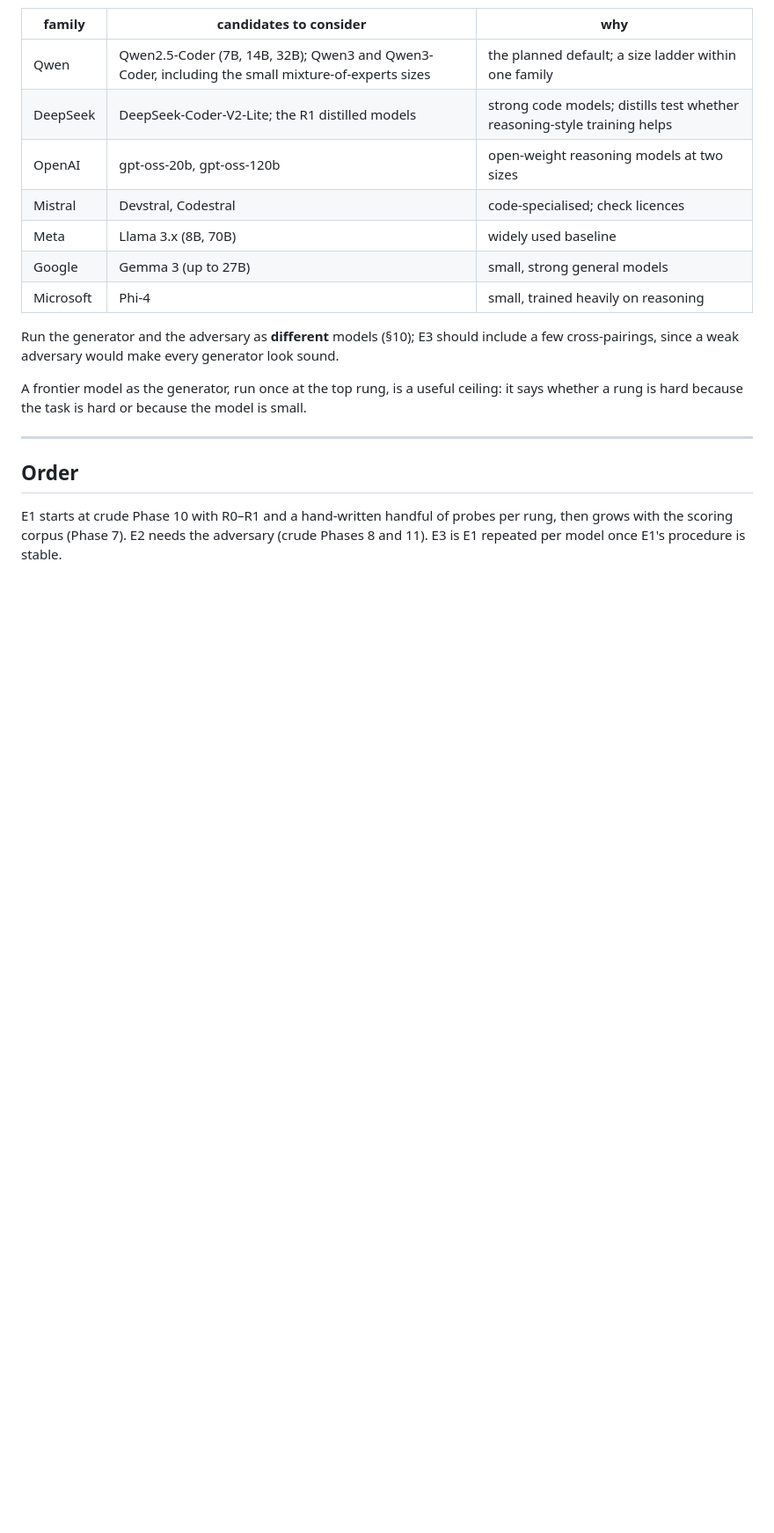
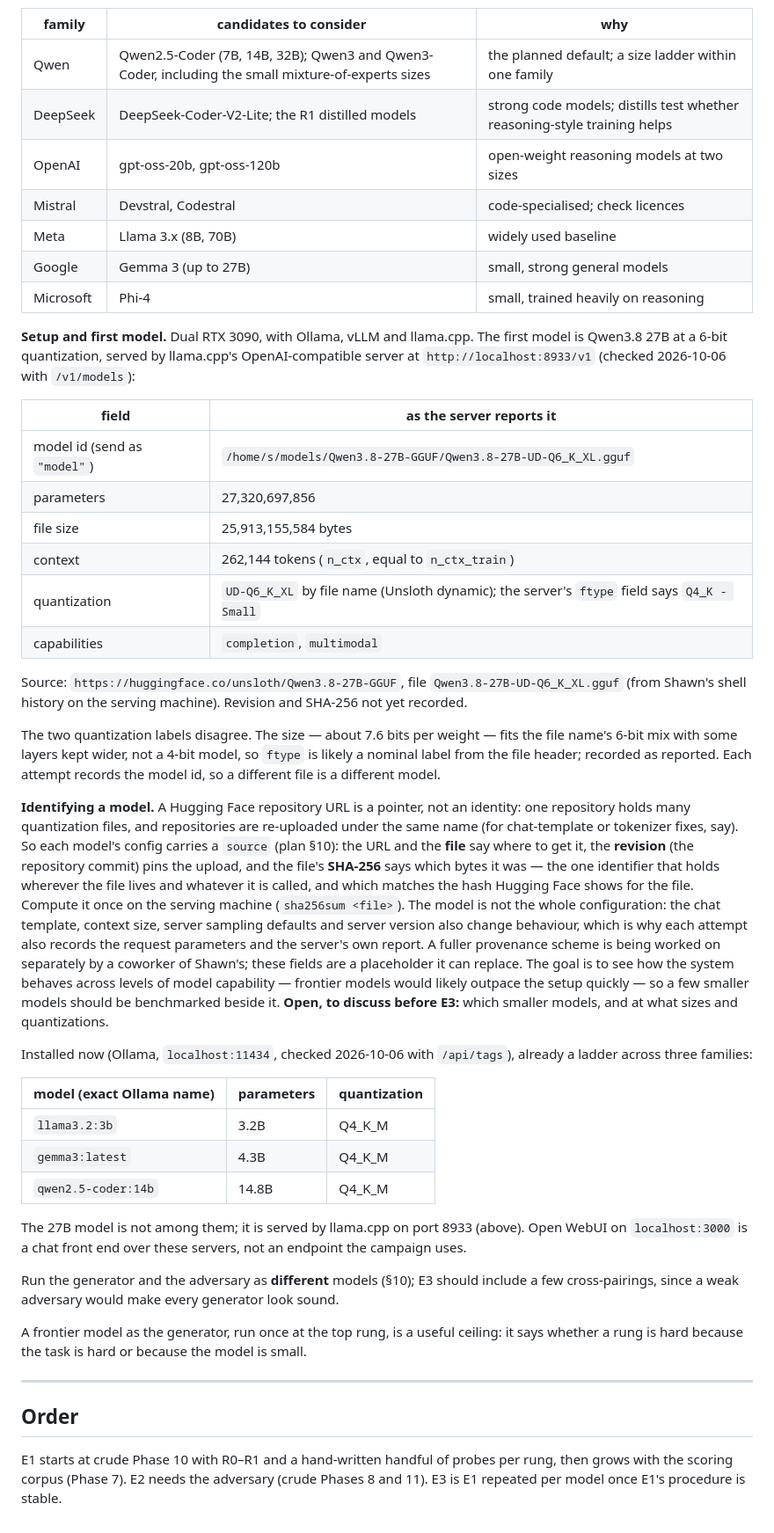
Before and after one commit to ftc/program_analysis_generator, a Markdown page: experiments.md, the part around the change. Shown at 88% size. Drawn GitHub-style; blank space fills up the shorter version.

```diff
--- a/experiments.md
+++ b/experiments.md
@@ -120,6 +120,61 @@ model's licence, before running**:
 | Google | Gemma 3 (up to 27B) | small, strong general models |
 | Microsoft | Phi-4 | small, trained heavily on reasoning |
 
+**Setup and first model.** Dual RTX 3090, with Ollama, vLLM and llama.cpp.
+The first model is Qwen3.8 27B at a 6-bit quantization, served by llama.cpp's
+OpenAI-compatible server at `http://localhost:8933/v1` (checked 2026-10-06 with
+`/v1/models`):
+
+| field | as the server reports it |
+| --- | --- |
+| model id (send as `"model"`) | `/home/s/models/Qwen3.8-27B-GGUF/Qwen3.8-27B-UD-Q6_K_XL.gguf` |
+| parameters | 27,320,697,856 |
+| file size | 25,913,155,584 bytes |
+| context | 262,144 tokens (`n_ctx`, equal to `n_ctx_train`) |
+| quantization | `UD-Q6_K_XL` by file name (Unsloth dynamic); the server's `ftype` field says `Q4_K - Small` |
+| capabilities | `completion`, `multimodal` |
+
+Source: `https://huggingface.co/unsloth/Qwen3.8-27B-GGUF`, file
+`Qwen3.8-27B-UD-Q6_K_XL.gguf` (from Shawn's shell history on the serving
+machine). Revision and SHA-256 not yet recorded.
+
+The two quantization labels disagree. The size — about 7.6 bits per weight —
+fits the file name's 6-bit mix with some layers kept wider, not a 4-bit model,
+so `ftype` is likely a nominal label from the file header; recorded as reported.
+Each attempt records the model id, so a different file is a different model.
+
+**Identifying a model.** A Hugging Face repository URL is a pointer, not an
+identity: one repository holds many quantization files, and repositories are
+re-uploaded under the same name (for chat-template or tokenizer fixes, say). So
+each model's config carries a `source` (plan §10): the URL and the **file** say
+where to get it, the **revision** (the repository commit) pins the upload, and
+the file's **SHA-256** says which bytes it was — the one identifier that holds
+wherever the file lives and whatever it is called, and which matches the hash
+Hugging Face shows for the file. Compute it once on the serving machine
+(`sha256sum <file>`). The model is not the whole configuration: the chat
+template, context size, server sampling defaults and server version also change
+behaviour, which is why each attempt also records the request parameters and
+the server's own report. A fuller provenance scheme is being worked on
+separately by a coworker of Shawn's; these fields are a placeholder it can
+replace. The goal is to
+see how the system behaves across levels of model capability — frontier models
+would likely outpace the setup quickly — so a few smaller models should be
+benchmarked beside it. **Open, to discuss before E3:** which smaller models,
+and at what sizes and quantizations.
+
+Installed now (Ollama, `localhost:11434`, checked 2026-10-06 with `/api/tags`),
+already a ladder across three families:
+
+| model (exact Ollama name) | parameters | quantization |
+| --- | --- | --- |
+| `llama3.2:3b` | 3.2B | Q4_K_M |
+| `gemma3:latest` | 4.3B | Q4_K_M |
+| `qwen2.5-coder:14b` | 14.8B | Q4_K_M |
+
+The 27B model is not among them; it is served by llama.cpp on port 8933
+(above). Open WebUI on `localhost:3000` is a chat front end over these servers,
+not an endpoint the campaign uses.
+
 Run the generator and the adversary as **different** models (§10); E3 should
 include a few cross-pairings, since a weak adversary would make every generator
 look sound.
```
Also changed, not shown: implementation_strategy.md (+44 -13 lines).
